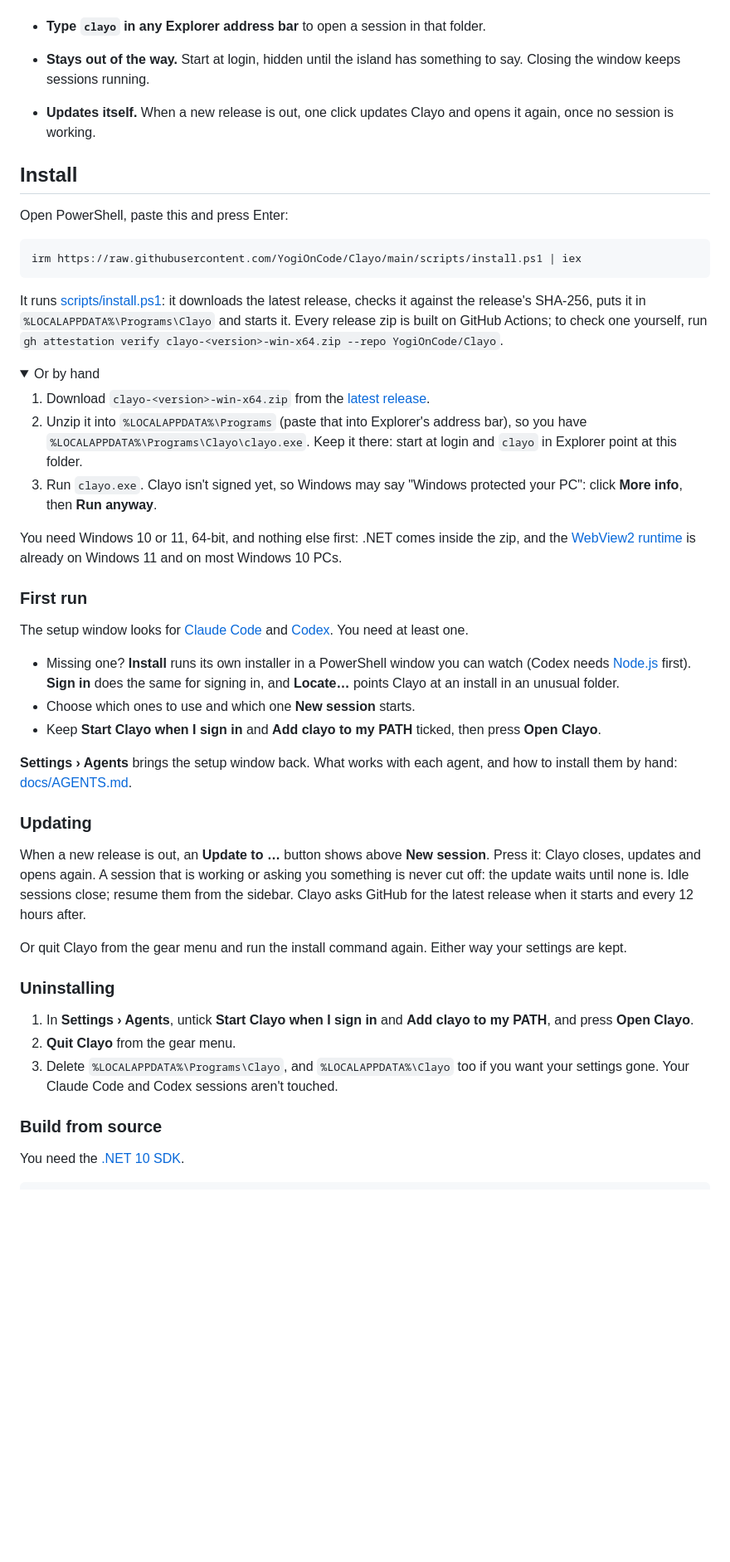
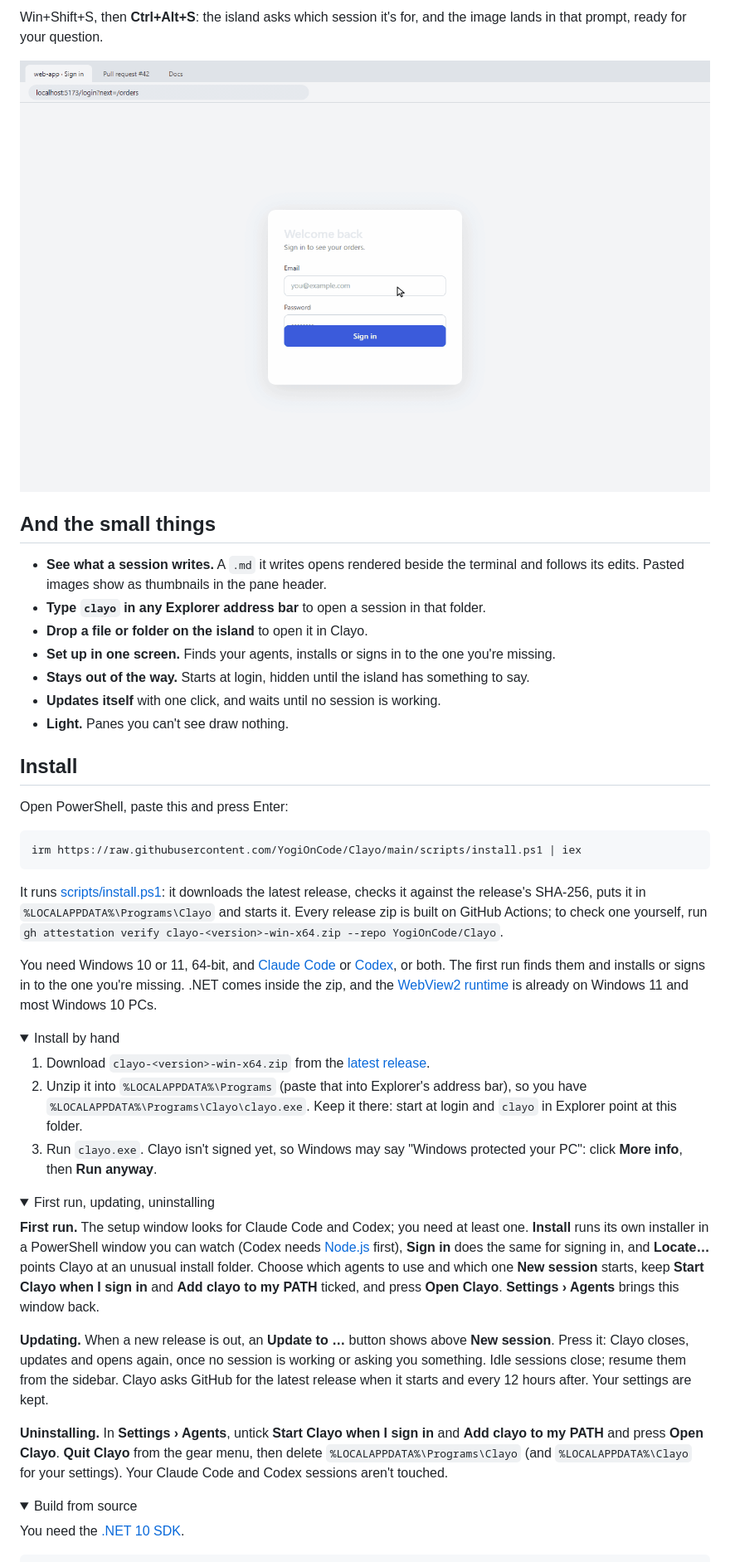
Before and after one commit to YogiOnCode/Clayo, a Markdown page: README.md, the part around one of its changes. Shown at 83% size. GitHub-like rendering; pictures changed too: media/screenshot.gif (added); folded sections open; blank space fills up the shorter version.

```diff
--- a/README.md
+++ b/README.md
@@ -64,8 +75,18 @@ switching windows.
+Win+Shift+S, then **Ctrl+Alt+S**: the island asks which session it's for, and the image lands
+in that prompt, ready for your question.
+
+![Ctrl+Alt+S: the island asks which session, and the screenshot lands in its prompt](media/screenshot.gif)
+
+## And the small things
+
+- **See what a session writes.** A `.md` it writes opens rendered beside the terminal and
+  follows its edits. Pasted images show as thumbnails in the pane header.
 - **Type `clayo` in any Explorer address bar** to open a session in that folder.
-- **Stays out of the way.** Start at login, hidden until the island has something to say.
-  Closing the window keeps sessions running.
-- **Updates itself.** When a new release is out, one click updates Clayo and opens it again,
-  once no session is working.
+- **Drop a file or folder on the island** to open it in Clayo.
+- **Set up in one screen.** Finds your agents, installs or signs in to the one you're missing.
+- **Stays out of the way.** Starts at login, hidden until the island has something to say.
+- **Updates itself** with one click, and waits until no session is working.
+- **Light.** Panes you can't see draw nothing.
 
 ## Install
 
@@ -80,8 +101,14 @@ against the release's SHA-256, puts it in `%LOCALAPPDATA%\Programs\Clayo` and st
 release zip is built on GitHub Actions; to check one yourself, run
 `gh attestation verify clayo-<version>-win-x64.zip --repo YogiOnCode/Clayo`.
 
+You need Windows 10 or 11, 64-bit, and [Claude Code](https://docs.claude.com/en/docs/claude-code)
+or [Codex](https://github.com/openai/codex), or both. The first run finds them and installs or
+signs in to the one you're missing. .NET comes inside the zip, and the
+[WebView2 runtime](https://developer.microsoft.com/microsoft-edge/webview2/) is already on
+Windows 11 and most Windows 10 PCs.
+
 <details>
-<summary>Or by hand</summary>
+<summary>Install by hand</summary>
 
 1. Download `clayo-<version>-win-x64.zip` from the
    [latest release](https://github.com/YogiOnCode/Clayo/releases/latest).
@@ -93,44 +120,30 @@ release zip is built on GitHub Actions; to check one yourself, run
 
 </details>
 
-You need Windows 10 or 11, 64-bit, and nothing else first: .NET comes inside the zip, and the
-[WebView2 runtime](https://developer.microsoft.com/microsoft-edge/webview2/) is already on
-Windows 11 and on most Windows 10 PCs.
+<details>
+<summary>First run, updating, uninstalling</summary>
 
-### First run
+**First run.** The setup window looks for Claude Code and Codex; you need at least one.
+**Install** runs its own installer in a PowerShell window you can watch (Codex needs
+[Node.js](https://nodejs.org) first), **Sign in** does the same for signing in, and
+**Locate…** points Clayo at an unusual install folder. Choose which agents to use and which one
+**New session** starts, keep **Start Clayo when I sign in** and **Add clayo to my PATH**
+ticked, and press **Open Clayo**. **Settings › Agents** brings this window back.
 
-The setup window looks for [Claude Code](https://docs.claude.com/en/docs/claude-code) and
-[Codex](https://github.com/openai/codex). You need at least one.
+**Updating.** When a new release is out, an **Update to …** button shows above **New
+session**. Press it: Clayo closes, updates and opens again, once no session is working or
+asking you something. Idle sessions close; resume them from the sidebar. Clayo asks GitHub for
+the latest release when it starts and every 12 hours after. Your settings are kept.
 
-- Missing one? **Install** runs its own installer in a PowerShell window you can watch
-  (Codex needs [Node.js](https://nodejs.org) first). **Sign in** does the same for signing
-  in, and **Locate…** points Clayo at an install in an unusual folder.
-- Choose which ones to use and which one **New session** starts.
-- Keep **Start Clayo when I sign in** and **Add clayo to my PATH** ticked, then press
-  **Open Clayo**.
+**Uninstalling.** In **Settings › Agents**, untick **Start Clayo when I sign in** and **Add
+clayo to my PATH** and press **Open Clayo**. **Quit Clayo** from the gear menu, then delete
+`%LOCALAPPDATA%\Programs\Clayo` (and `%LOCALAPPDATA%\Clayo` for your settings). Your Claude
+Code and Codex sessions aren't touched.
 
-**Settings › Agents** brings the setup window back. What works with each agent, and how to
-install them by hand: [docs/AGENTS.md](docs/AGENTS.md).
+</details>
 
-### Updating
-
-When a new release is out, an **Update to …** button shows above **New session**. Press it:
-Clayo closes, updates and opens again. A session that is working or asking you something is
-never cut off: the update waits until none is. Idle sessions close; resume them from the
-sidebar. Clayo asks GitHub for the latest release when it starts and every 12 hours after.
-
-Or quit Clayo from the gear menu and run the install command again. Either way your settings
-are kept.
-
-### Uninstalling
-
-1. In **Settings › Agents**, untick **Start Clayo when I sign in** and **Add clayo to my
-   PATH**, and press **Open Clayo**.
-2. **Quit Clayo** from the gear menu.
-3. Delete `%LOCALAPPDATA%\Programs\Clayo`, and `%LOCALAPPDATA%\Clayo` too if you want your
-   settings gone. Your Claude Code and Codex sessions aren't touched.
-
-### Build from source
+<details>
+<summary>Build from source</summary>
 
 You need the [.NET 10 SDK](https://dotnet.microsoft.com/download/dotnet/10.0).
 
```
Also changed, not shown: other parts of README.md (+69 -54 lines), media/pages.gif (added), media/security.gif (added), media/sessions.gif (added), 2 other files.
